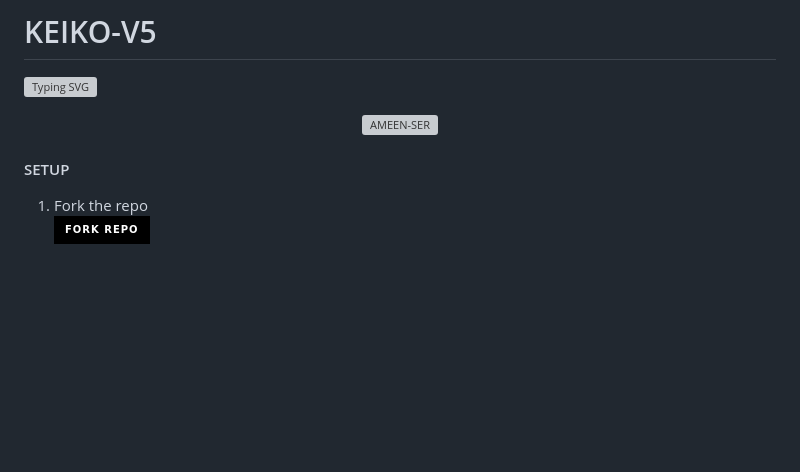
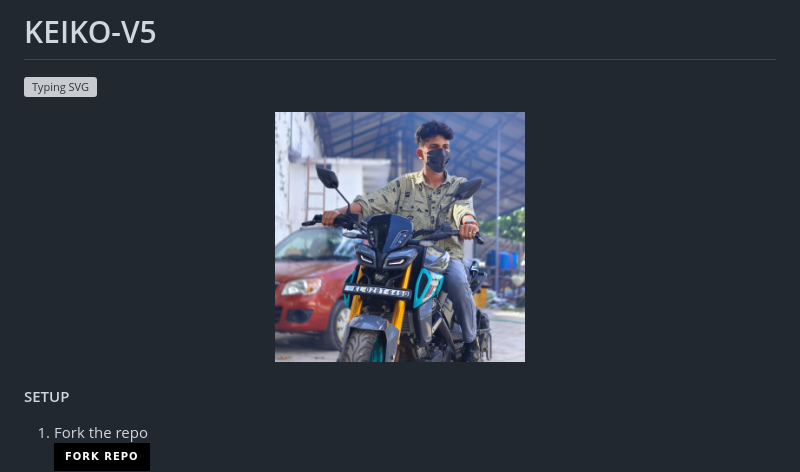
Before and after one commit to AmeenRepo/KEIKO-V5, a Markdown page: README.md, the part around the change. GitHub-like rendering; badges without logos; blank space fills up the shorter version; grey boxes are pictures that could not be loaded.

```diff
--- a/README.md
+++ b/README.md
@@ -5,7 +5,7 @@
 
 <p align="center">
   <a href="https://wa.me/+916238768108?text=HEY+VRO+BIG+FAN+VRO😝">
-    <img alt=AMEEN-SER height="250" src="https://github.com/AmeenRepo/KEIKO-V5/AMEEN-SER/KEIKO55.png" width="250">
+    <img alt=AMEEN-SER height="250" src="https://github.com/AmeenRepo/KEIKO-V5/blob/main/AMEEN-SER/KEIKO55.png" width="250">
 
 </a>
 
```
